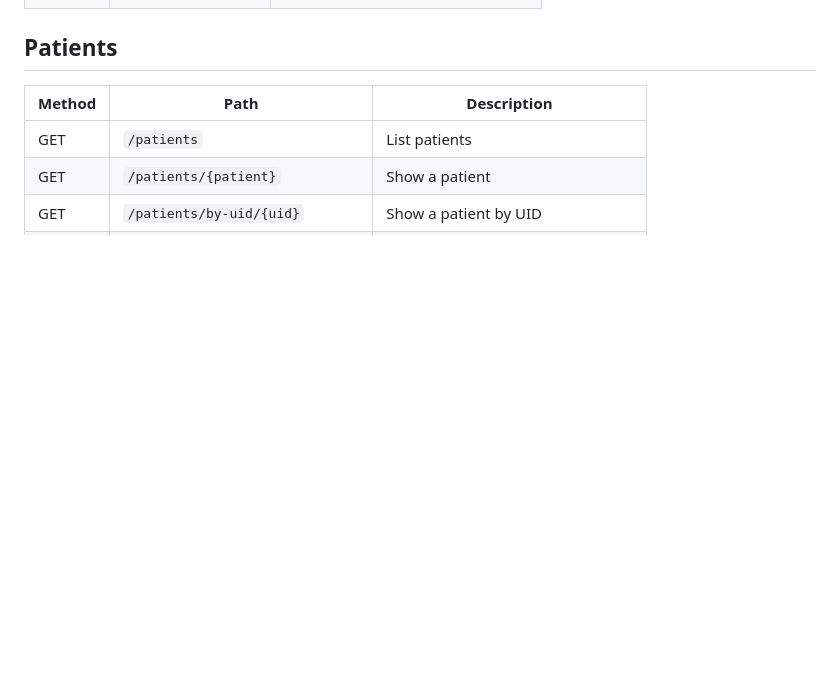
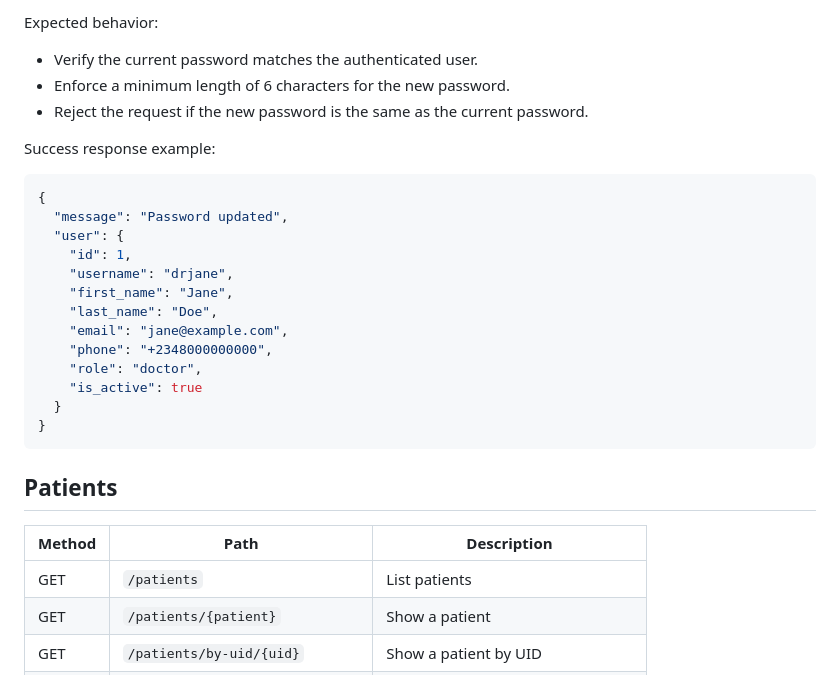
Before and after one commit to css002723-cloud/nullcare-emr-clean, a Markdown page: API_REFERENCE.md, the part around one of its changes. Rendered like a GitHub page; blank space fills up the shorter version.

Commit message:
added the settings page api reference

````diff
--- a/API_REFERENCE.md
+++ b/API_REFERENCE.md
@@ -38,3 +123,25 @@ Content-Type: application/json
+Expected behavior:
+- Verify the current password matches the authenticated user.
+- Enforce a minimum length of 6 characters for the new password.
+- Reject the request if the new password is the same as the current password.
+
+Success response example:
+
+```json
+{
+  "message": "Password updated",
+  "user": {
+    "id": 1,
+    "username": "drjane",
+    "first_name": "Jane",
+    "last_name": "Doe",
+    "email": "jane@example.com",
+    "phone": "+2348000000000",
+    "role": "doctor",
+    "is_active": true
+  }
+}
+```
 
 ## Patients
 
````
Also changed, not shown: other parts of API_REFERENCE.md (+85 -0 lines).
